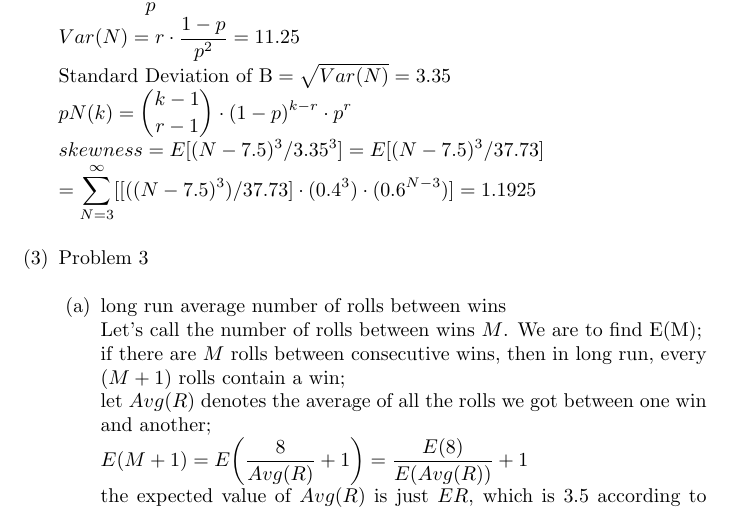
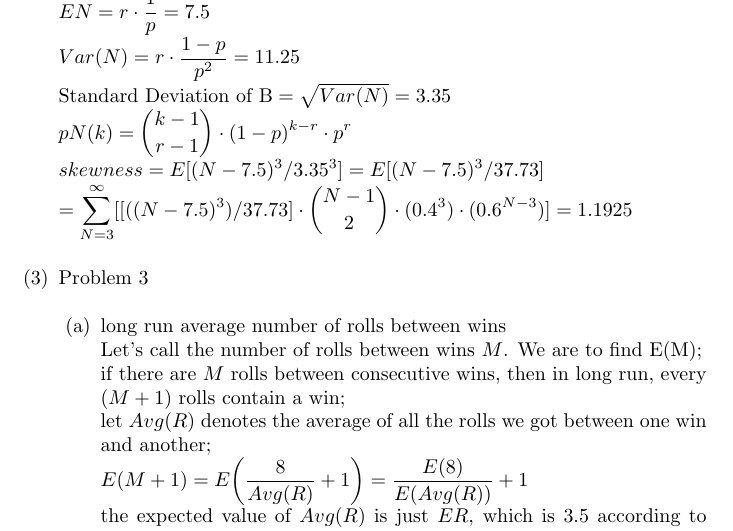
Before and after one commit to JCBreath/ECS132, a LaTeX paper (hwk3/HwkIII.tex): part of page 1 of 2, cut at the place of the change. Compiled offline with pdfLaTeX.

Commit message:
Add files via upload

```diff
--- a/hwk3/HwkIII.tex
+++ b/hwk3/HwkIII.tex
@@ -27,7 +27,7 @@ $EN = r\cdot \dfrac{1}{p}=7.5$\\
 $Var(N) = r\cdot \dfrac{1-p}{p^2}=11.25$\\
 $\text{Standard Deviation of B} = \sqrt{Var(N)}= 3.35$\\
 $pN(k) = \displaystyle\binom{k-1}{r-1}\cdot(1-p)^{k-r}\cdot p^r$\\
-$skewness = E[(N-7.5)^3 / 3.35^3] = E[(N-7.5)^3/37.73] \\= \displaystyle\sum^\infty_{N=3}[ [((N-7.5)^3) / 37.73] \cdot(0.4^3) \cdot (0.6 ^ {N-3} ) ]= 1.1925$
+$skewness = E[(N-7.5)^3 / 3.35^3] = E[(N-7.5)^3/37.73] \\= \displaystyle\sum^\infty_{N=3}[ [((N-7.5)^3) / 37.73]\cdot \binom{N-1}{2} \cdot(0.4^3) \cdot (0.6 ^ {N-3} ) ]= 1.1925$
 \item Problem 3\\
 \begin{enumerate}
 \item long run average number of rolls between wins\\
```
Also changed, not shown: hwk3/HwkIII.pdf.
